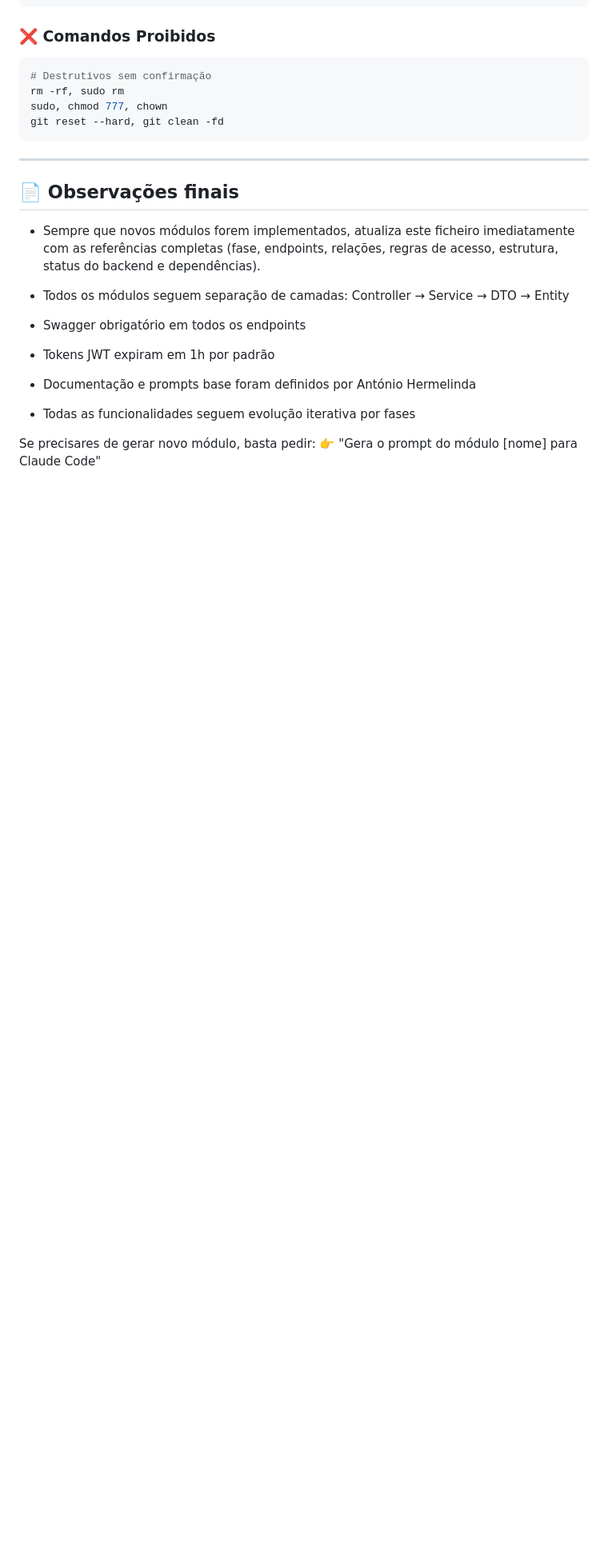
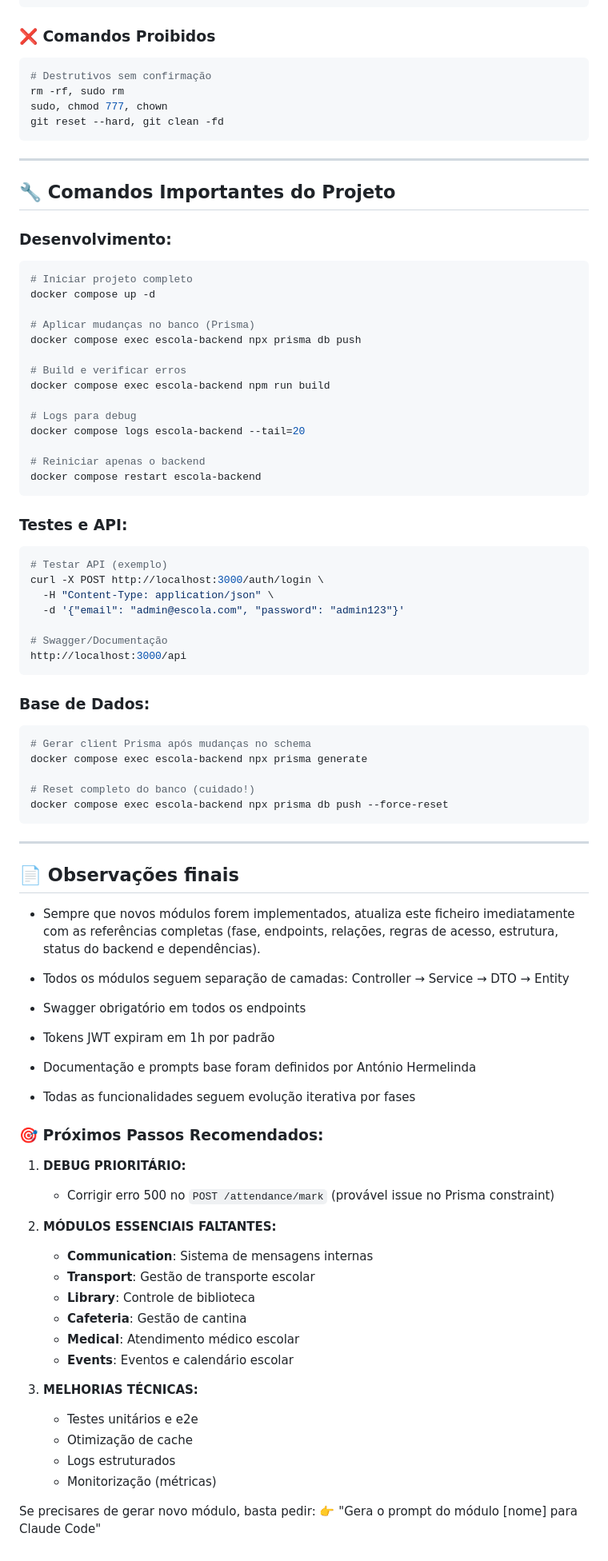
Before and after one commit to albertostress/synexa-sis-2025, a Markdown page: CLAUDE.md, the part around one of its changes. Shown at 80% size. Drawn GitHub-style; blank space fills up the shorter version.

Commit message:
docs: atualizar CLAUDE.md com status da FASE 11 (Attendance)
- Adicionar seção de status atual do sistema
- Documentar 11 módulos implementados e funcionais
- Listar comandos importantes para desenvolvimento
- Identificar pendências técnicas menores
- Especificar próximos módulos prioritários
- Atualizar informações de integração entre módulos

🤖 Generated with [Claude Code](https://claude.ai/code)

Co-Authored-By: Claude <noreply@anthropic.com>

````diff
--- a/CLAUDE.md
+++ b/CLAUDE.md
@@ -121,6 +148,48 @@ git reset --hard, git clean -fd
 
 ---
 
+## 🔧 Comandos Importantes do Projeto
+
+### **Desenvolvimento:**
+```bash
+# Iniciar projeto completo
+docker compose up -d
+
+# Aplicar mudanças no banco (Prisma)
+docker compose exec escola-backend npx prisma db push
+
+# Build e verificar erros
+docker compose exec escola-backend npm run build
+
+# Logs para debug
+docker compose logs escola-backend --tail=20
+
+# Reiniciar apenas o backend
+docker compose restart escola-backend
+```
+
+### **Testes e API:**
+```bash
+# Testar API (exemplo)
+curl -X POST http://localhost:3000/auth/login \
+  -H "Content-Type: application/json" \
+  -d '{"email": "admin@escola.com", "password": "admin123"}'
+
+# Swagger/Documentação
+http://localhost:3000/api
+```
+
+### **Base de Dados:**
+```bash
+# Gerar client Prisma após mudanças no schema
+docker compose exec escola-backend npx prisma generate
+
+# Reset completo do banco (cuidado!)
+docker compose exec escola-backend npx prisma db push --force-reset
+```
+
+---
+
 ## 📄 Observações finais
 
 - Sempre que novos módulos forem implementados, atualiza este ficheiro imediatamente com as referências completas (fase, endpoints, relações, regras de acesso, estrutura, status do backend e dependências).
@@ -131,5 +200,24 @@ git reset --hard, git clean -fd
 - Documentação e prompts base foram definidos por António Hermelinda
 - Todas as funcionalidades seguem evolução iterativa por fases
 
+### 🎯 **Próximos Passos Recomendados:**
+
+1. **DEBUG PRIORITÁRIO:**
+   - Corrigir erro 500 no `POST /attendance/mark` (provável issue no Prisma constraint)
+
+2. **MÓDULOS ESSENCIAIS FALTANTES:**
+   - **Communication**: Sistema de mensagens internas
+   - **Transport**: Gestão de transporte escolar
+   - **Library**: Controle de biblioteca
+   - **Cafeteria**: Gestão de cantina
+   - **Medical**: Atendimento médico escolar
+   - **Events**: Eventos e calendário escolar
+
+3. **MELHORIAS TÉCNICAS:**
+   - Testes unitários e e2e
+   - Otimização de cache
+   - Logs estruturados
+   - Monitorização (métricas)
+
 Se precisares de gerar novo módulo, basta pedir:
 👉 "Gera o prompt do módulo [nome] para Claude Code"
````
Also changed, not shown: other parts of CLAUDE.md (+29 -2 lines).
